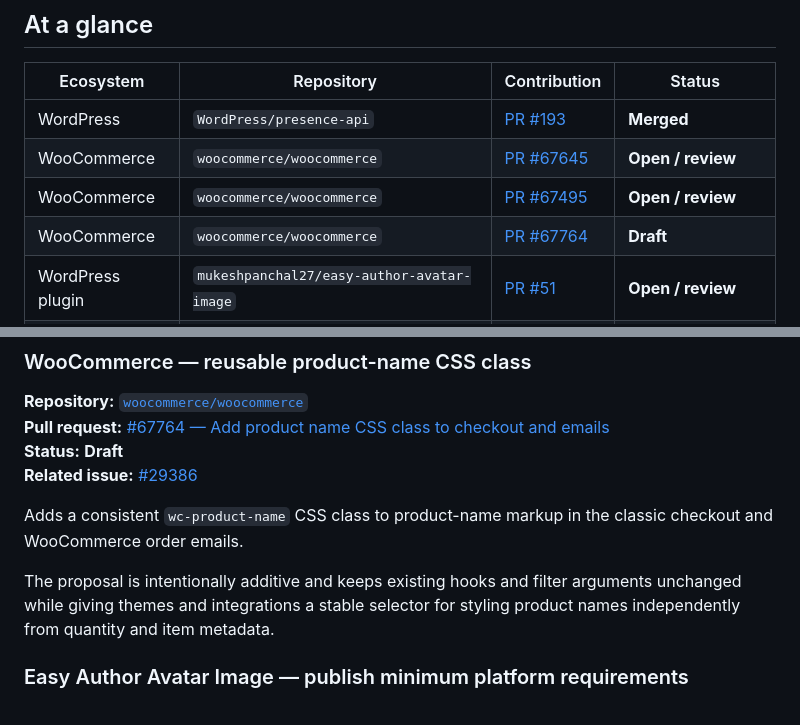
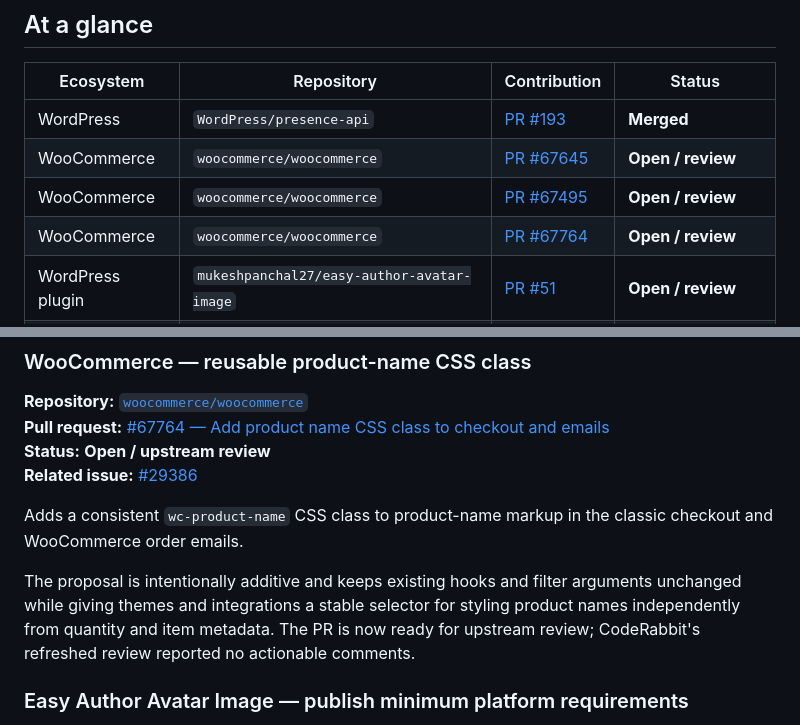
Before and after one commit to asllanmaciel/asllanmaciel, a Markdown page: CONTRIBUTIONS.md, 2 parts joined by grey strips. Rendered like a GitHub page.

Commit message:
docs: update WooCommerce PR 67764 review status

```diff
--- a/CONTRIBUTIONS.md
+++ b/CONTRIBUTIONS.md
@@ -11,7 +11,7 @@ This page intentionally excludes repositories I own or maintain. It focuses on u
 | WordPress | `WordPress/presence-api` | [PR #193](https://github.com/WordPress/presence-api/pull/193) | **Merged** |
 | WooCommerce | `woocommerce/woocommerce` | [PR #67645](https://github.com/woocommerce/woocommerce/pull/67645) | **Open / review** |
 | WooCommerce | `woocommerce/woocommerce` | [PR #67495](https://github.com/woocommerce/woocommerce/pull/67495) | **Open / review** |
-| WooCommerce | `woocommerce/woocommerce` | [PR #67764](https://github.com/woocommerce/woocommerce/pull/67764) | **Draft** |
+| WooCommerce | `woocommerce/woocommerce` | [PR #67764](https://github.com/woocommerce/woocommerce/pull/67764) | **Open / review** |
 | WordPress plugin | `mukeshpanchal27/easy-author-avatar-image` | [PR #51](https://github.com/mukeshpanchal27/easy-author-avatar-image/pull/51) | **Open / review** |
 | Web / AI tooling | `laravelcompany/ecudocs.com` | [PR #4](https://github.com/laravelcompany/ecudocs.com/pull/4) | **Closed without merge** |
 
@@ -80,12 +80,12 @@ Both findings were addressed in commit `87c026729d`: capability detection now us
 
 **Repository:** [`woocommerce/woocommerce`](https://github.com/woocommerce/woocommerce)
 **Pull request:** [#67764 — Add product name CSS class to checkout and emails](https://github.com/woocommerce/woocommerce/pull/67764)
-**Status:** **Draft**
+**Status:** **Open / upstream review**
 **Related issue:** [#29386](https://github.com/woocommerce/woocommerce/issues/29386)
 
 Adds a consistent `wc-product-name` CSS class to product-name markup in the classic checkout and WooCommerce order emails.
 
-The proposal is intentionally additive and keeps existing hooks and filter arguments unchanged while giving themes and integrations a stable selector for styling product names independently from quantity and item metadata.
+The proposal is intentionally additive and keeps existing hooks and filter arguments unchanged while giving themes and integrations a stable selector for styling product names independently from quantity and item metadata. The PR is now ready for upstream review; CodeRabbit's refreshed review reported no actionable comments.
 
 ### Easy Author Avatar Image — publish minimum platform requirements
 
```
